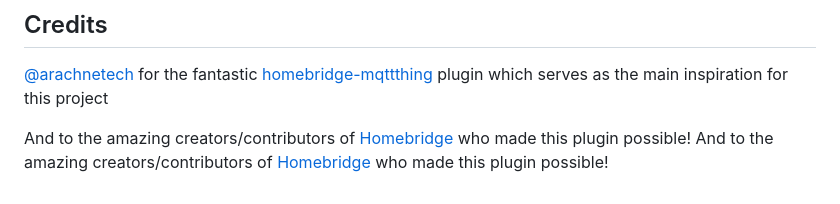
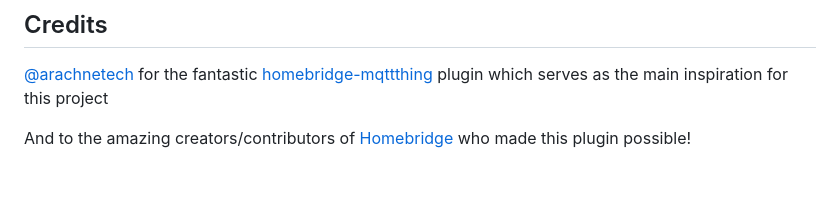
Before and after one commit to mpatfield/homebridge-easy-mqtt, a Markdown page: README.md, the part around one of its changes. Drawn GitHub-style.

```diff
--- a/README.md
+++ b/README.md
@@ -173,4 +173,3 @@ would use the topic
 [@arachnetech](https://github.com/arachnetech) for the fantastic [homebridge-mqttthing](https://github.com/arachnetech/homebridge-mqttthing) plugin which serves as the main inspiration for this project
 
 And to the amazing creators/contributors of [Homebridge](https://homebridge.io) who made this plugin possible!
-And to the amazing creators/contributors of [Homebridge](https://homebridge.io) who made this plugin possible!
```
Also changed, not shown: other parts of README.md (+3 -3 lines).
